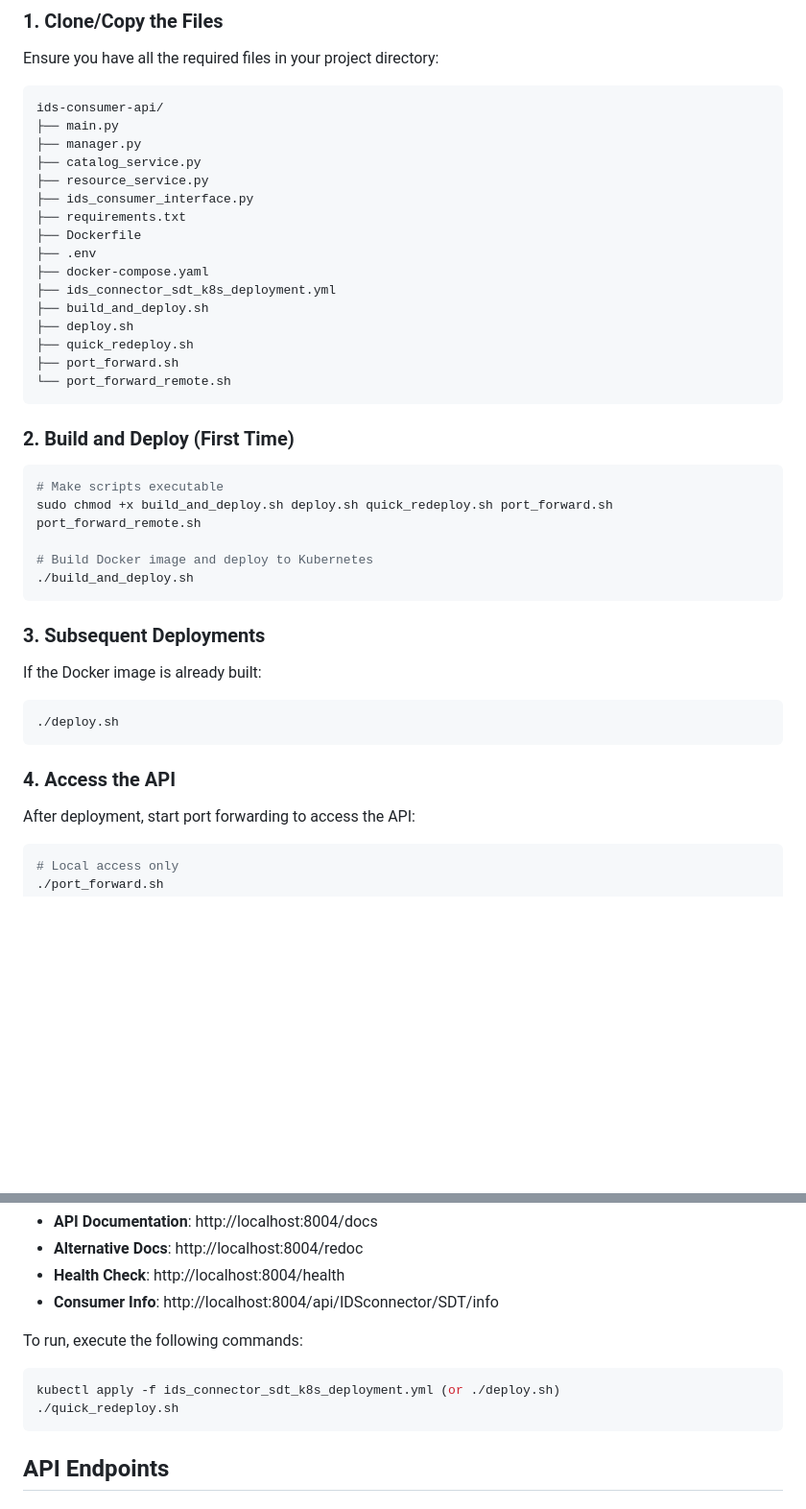
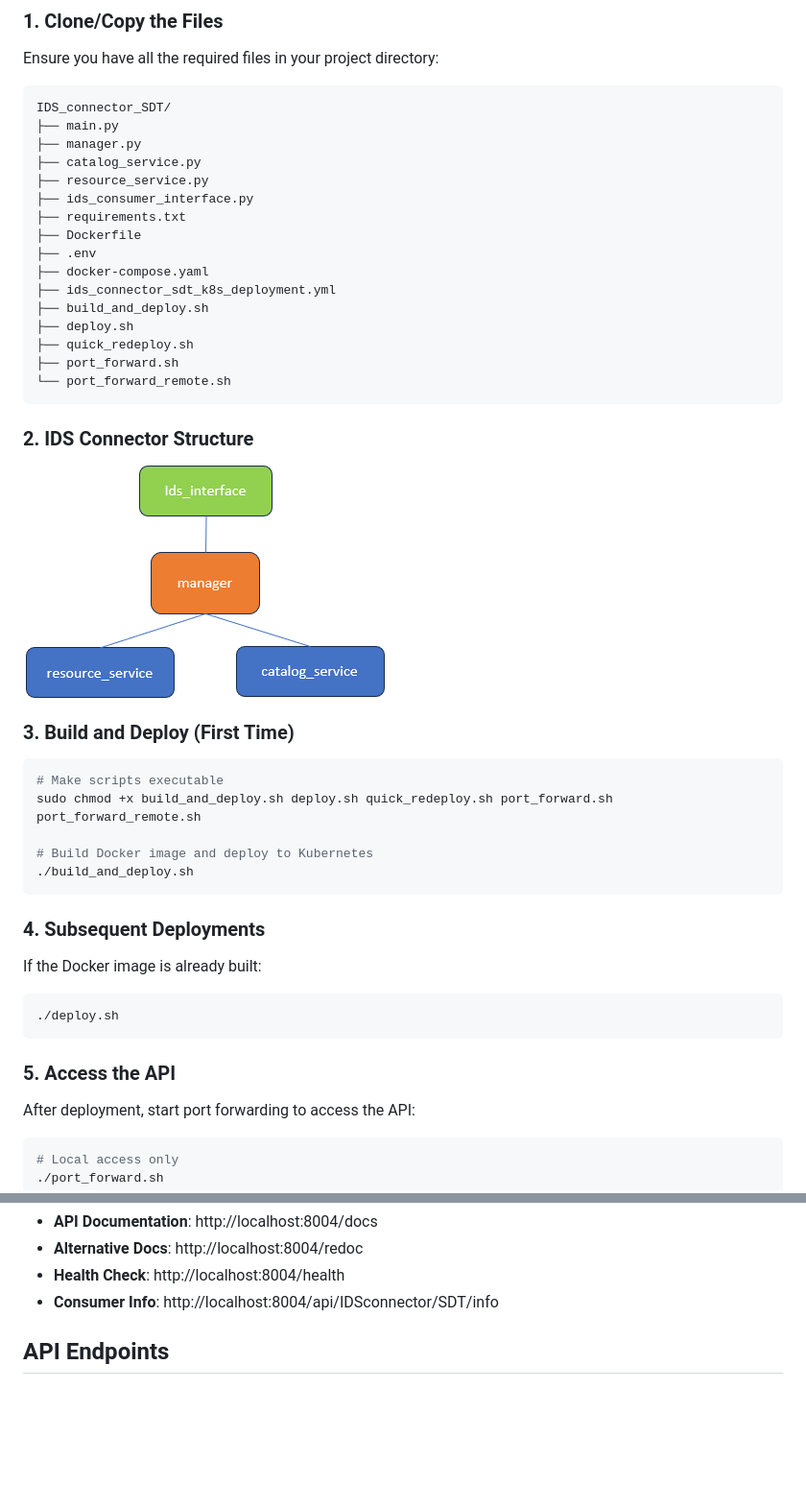
Before and after one commit to COBALT-PROJECT/IDS-Connector, a Markdown page: IDS_connector_SDT/Readme.md, 2 parts joined by grey strips. Shown at 96% size. Rendered like a GitHub page; pictures changed too: IDS_connector_SDT/Images/IDS_connector_structure.png (added); blank space fills up the shorter version.

Commit message:
updated readme with image of ids connector structure

````diff
--- a/IDS_connector_SDT/Readme.md
+++ b/IDS_connector_SDT/Readme.md
@@ -14,7 +14,7 @@ The IDS SDT Connector is a FastAPI-based service that interfaces with IDS Consum
 ### 1. Clone/Copy the Files
 Ensure you have all the required files in your project directory:
 ```
-ids-consumer-api/
+IDS_connector_SDT/
 ├── main.py
 ├── manager.py
 ├── catalog_service.py
@@ -32,7 +32,11 @@ ids-consumer-api/
 └── port_forward_remote.sh
 ```
 
-### 2. Build and Deploy (First Time)
+### 2. IDS Connector Structure
+
+![Alt text](Images/IDS_connector_structure.png)
+
+### 3. Build and Deploy (First Time)
 ```bash
 # Make scripts executable
 sudo chmod +x build_and_deploy.sh deploy.sh quick_redeploy.sh port_forward.sh port_forward_remote.sh
@@ -41,13 +45,13 @@ sudo chmod +x build_and_deploy.sh deploy.sh quick_redeploy.sh port_forward.sh po
 ./build_and_deploy.sh
 ```
 
-### 3. Subsequent Deployments
+### 4. Subsequent Deployments
 If the Docker image is already built:
 ```bash
 ./deploy.sh
 ```
 
-### 4. Access the API
+### 5. Access the API
 After deployment, start port forwarding to access the API:
 ```bash
 # Local access only
@@ -63,11 +67,7 @@ Then access:
 - **Health Check**: http://localhost:8004/health
 - **Consumer Info**: http://localhost:8004/api/IDSconnector/SDT/info
 
-To run, execute the following commands:
-```bash
-kubectl apply -f ids_connector_sdt_k8s_deployment.yml (or ./deploy.sh)
-./quick_redeploy.sh
-```
+
 
 ## API Endpoints
 
````
Also changed, not shown: other parts of IDS_connector_SDT/Readme.md (+3 -19 lines).
